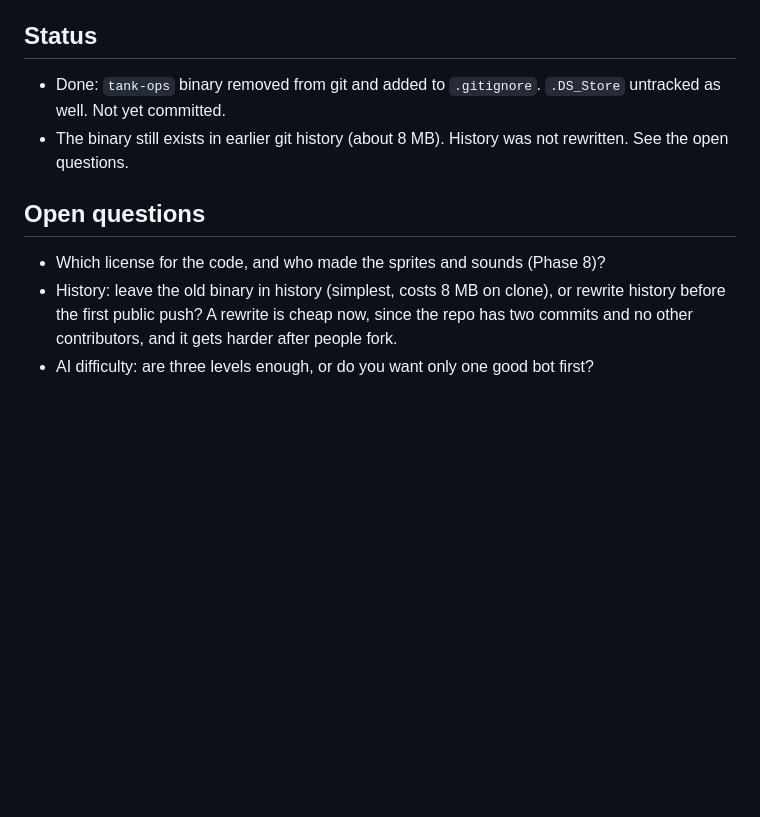
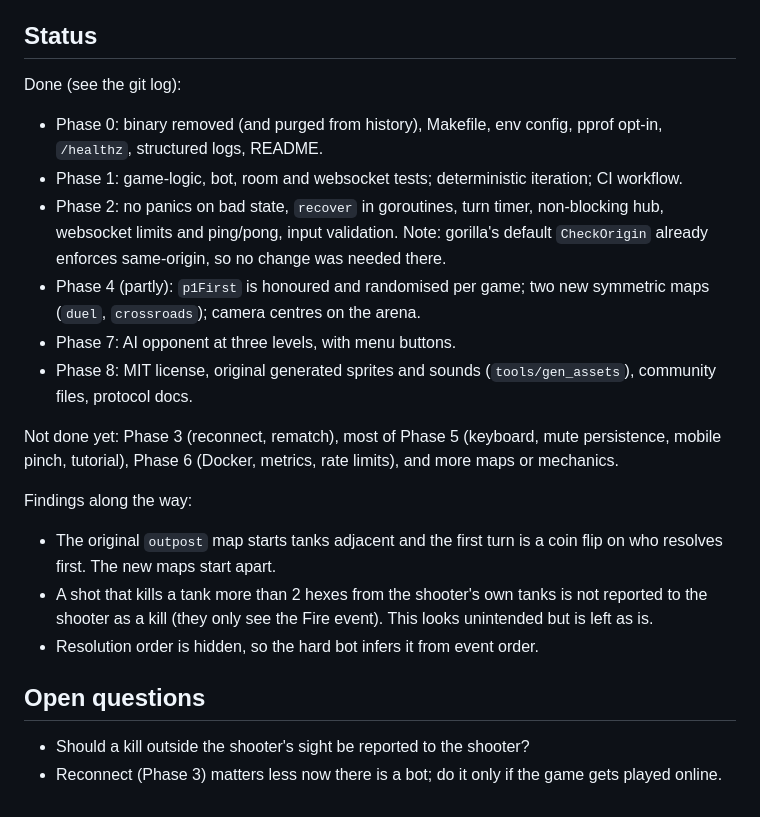
Before and after one commit to ezekielelvis/TankOps, a Markdown page: docs/IMPROVEMENT_PLAN.md, the part around the change. Drawn GitHub-style; blank space fills up the shorter version.

```diff
--- a/docs/IMPROVEMENT_PLAN.md
+++ b/docs/IMPROVEMENT_PLAN.md
@@ -147,10 +147,22 @@ Decisions made: this is a hobby project, so keep the AI simple, server-side and
 Phases 3 and 6 matter less for a hobby project. Reconnect is useful but not essential once there is an AI opponent, and Phase 6 is optional.
 
 ## Status
-- Done: `tank-ops` binary removed from git and added to `.gitignore`. `.DS_Store` untracked as well. Not yet committed.
-- The binary still exists in earlier git history (about 8 MB). History was not rewritten. See the open questions.
+
+Done (see the git log):
+- Phase 0: binary removed (and purged from history), Makefile, env config, pprof opt-in, `/healthz`, structured logs, README.
+- Phase 1: game-logic, bot, room and websocket tests; deterministic iteration; CI workflow.
+- Phase 2: no panics on bad state, `recover` in goroutines, turn timer, non-blocking hub, websocket limits and ping/pong, input validation. Note: gorilla's default `CheckOrigin` already enforces same-origin, so no change was needed there.
+- Phase 4 (partly): `p1First` is honoured and randomised per game; two new symmetric maps (`duel`, `crossroads`); camera centres on the arena.
+- Phase 7: AI opponent at three levels, with menu buttons.
+- Phase 8: MIT license, original generated sprites and sounds (`tools/gen_assets`), community files, protocol docs.
+
+Not done yet: Phase 3 (reconnect, rematch), most of Phase 5 (keyboard, mute persistence, mobile pinch, tutorial), Phase 6 (Docker, metrics, rate limits), and more maps or mechanics.
+
+Findings along the way:
+- The original `outpost` map starts tanks adjacent and the first turn is a coin flip on who resolves first. The new maps start apart.
+- A shot that kills a tank more than 2 hexes from the shooter's own tanks is not reported to the shooter as a kill (they only see the Fire event). This looks unintended but is left as is.
+- Resolution order is hidden, so the hard bot infers it from event order.
 
 ## Open questions
-- Which license for the code, and who made the sprites and sounds (Phase 8)?
-- History: leave the old binary in history (simplest, costs 8 MB on clone), or rewrite history before the first public push? A rewrite is cheap now, since the repo has two commits and no other contributors, and it gets harder after people fork.
-- AI difficulty: are three levels enough, or do you want only one good bot first?
+- Should a kill outside the shooter's sight be reported to the shooter?
+- Reconnect (Phase 3) matters less now there is a bot; do it only if the game gets played online.
```
Also changed, not shown: .github/ISSUE_TEMPLATE/bug_report.md (added, +12 -0 lines), .github/pull_request_template.md (added, +6 -0 lines), CODE_OF_CONDUCT.md (added, +11 -0 lines), CONTRIBUTING.md (added, +31 -0 lines), README.md (+72 -13 lines), SECURITY.md (added, +9 -0 lines), docs/protocol.md (added, +51 -0 lines), docs/game.jpg (added), 10 other files.
